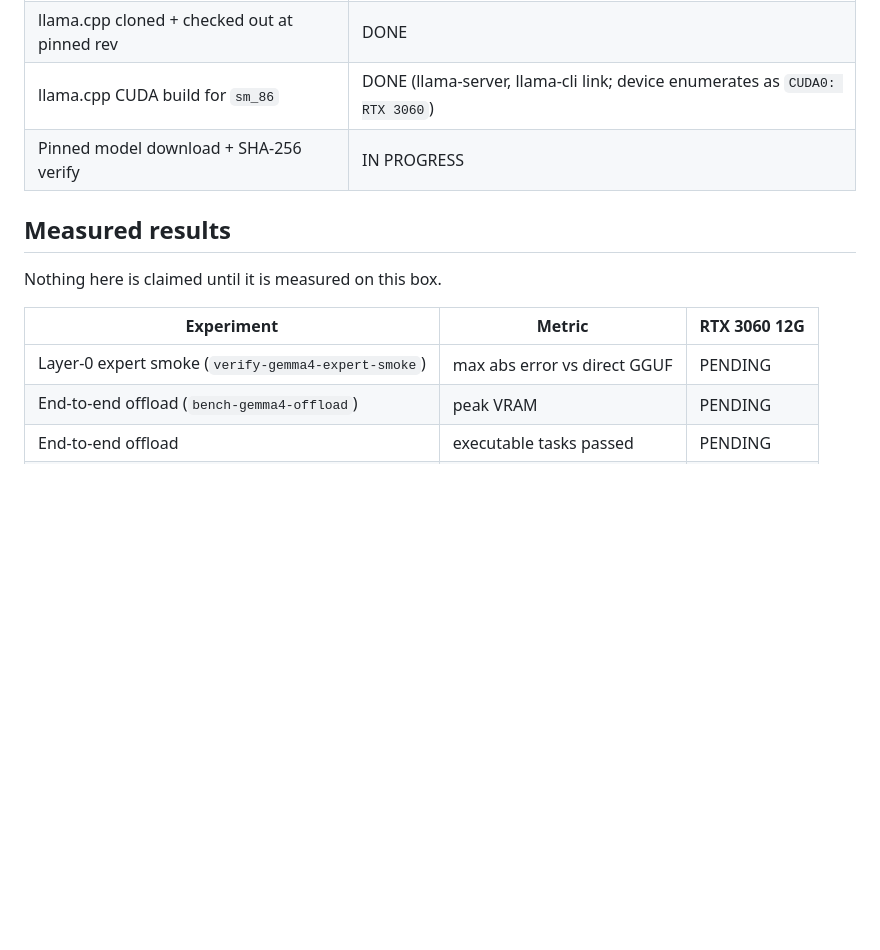
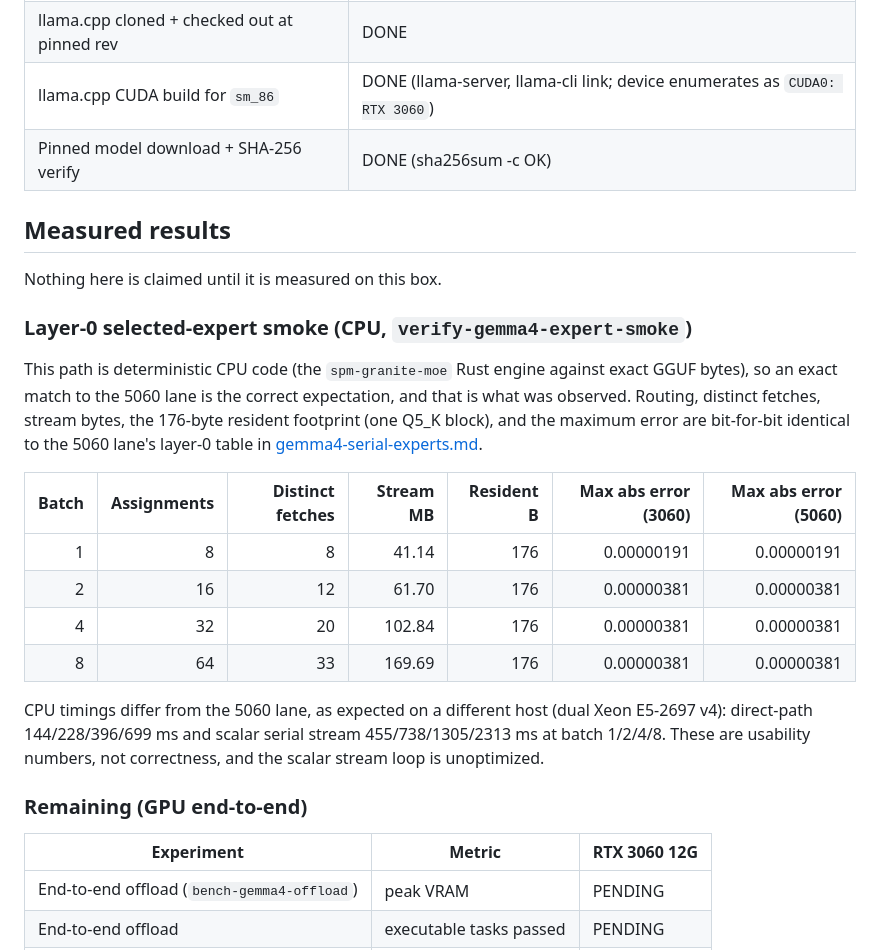
Before and after one commit to sw-ml-study/emufpga, a Markdown page: docs/intermediate-results-rtx3060-12g.md, the part around the change. Drawn GitHub-style; blank space fills up the shorter version.

Commit message:
docs(rtx3060): record layer-0 expert smoke -- exact match to 5060 lane
verify-gemma4-expert-smoke at batch 1/2/4/8 on the RTX 3060 box, against
the SHA-verified pinned Gemma-4 Q5_K_M GGUF. Routing, distinct fetches
(8/12/20/33), stream bytes (41.14/61.70/102.84/169.69 MB), the 176-byte
resident footprint, and max abs error (0.00000191 at b1; 0.00000381 at
b2/b4/b8) are bit-for-bit identical to the RTX 5060 lane's layer-0 table.

This path is deterministic CPU code, so exact reproduction is the correct
expectation and confirms the expert-layer arithmetic is intact on Ampere
hardware with a different CPU and disk. CPU timings differ (dual Xeon
E5-2697 v4), as expected; those are usability numbers, not correctness.

Model download + SHA-256 verify now DONE.

Co-Authored-By: Claude Opus 4.8 (1M context) <noreply@anthropic.com>

```diff
--- a/docs/intermediate-results-rtx3060-12g.md
+++ b/docs/intermediate-results-rtx3060-12g.md
@@ -53,15 +53,37 @@ hardware is described in [rtx3060-port.md](rtx3060-port.md).
 | Rust tree builds (`spm-granite-moe`) | DONE |
 | llama.cpp cloned + checked out at pinned rev | DONE |
 | llama.cpp CUDA build for `sm_86` | DONE (llama-server, llama-cli link; device enumerates as `CUDA0: RTX 3060`) |
-| Pinned model download + SHA-256 verify | IN PROGRESS |
+| Pinned model download + SHA-256 verify | DONE (sha256sum -c OK) |
 
 ## Measured results
 
 Nothing here is claimed until it is measured on this box.
 
+### Layer-0 selected-expert smoke (CPU, `verify-gemma4-expert-smoke`)
+
+This path is deterministic CPU code (the `spm-granite-moe` Rust engine
+against exact GGUF bytes), so an exact match to the 5060 lane is the
+correct expectation, and that is what was observed. Routing, distinct
+fetches, stream bytes, the 176-byte resident footprint (one Q5_K block),
+and the maximum error are bit-for-bit identical to the 5060 lane's
+layer-0 table in [gemma4-serial-experts.md](gemma4-serial-experts.md).
+
+| Batch | Assignments | Distinct fetches | Stream MB | Resident B | Max abs error (3060) | Max abs error (5060) |
+| ---: | ---: | ---: | ---: | ---: | ---: | ---: |
+| 1 | 8 | 8 | 41.14 | 176 | 0.00000191 | 0.00000191 |
+| 2 | 16 | 12 | 61.70 | 176 | 0.00000381 | 0.00000381 |
+| 4 | 32 | 20 | 102.84 | 176 | 0.00000381 | 0.00000381 |
+| 8 | 64 | 33 | 169.69 | 176 | 0.00000381 | 0.00000381 |
+
+CPU timings differ from the 5060 lane, as expected on a different host
+(dual Xeon E5-2697 v4): direct-path 144/228/396/699 ms and scalar serial
+stream 455/738/1305/2313 ms at batch 1/2/4/8. These are usability
+numbers, not correctness, and the scalar stream loop is unoptimized.
+
+### Remaining (GPU end-to-end)
+
 | Experiment | Metric | RTX 3060 12G |
 | --- | --- | --- |
-| Layer-0 expert smoke (`verify-gemma4-expert-smoke`) | max abs error vs direct GGUF | PENDING |
 | End-to-end offload (`bench-gemma4-offload`) | peak VRAM | PENDING |
 | End-to-end offload | executable tasks passed | PENDING |
 | End-to-end offload | aggregate tok/s, c1..c8 | PENDING |
```
